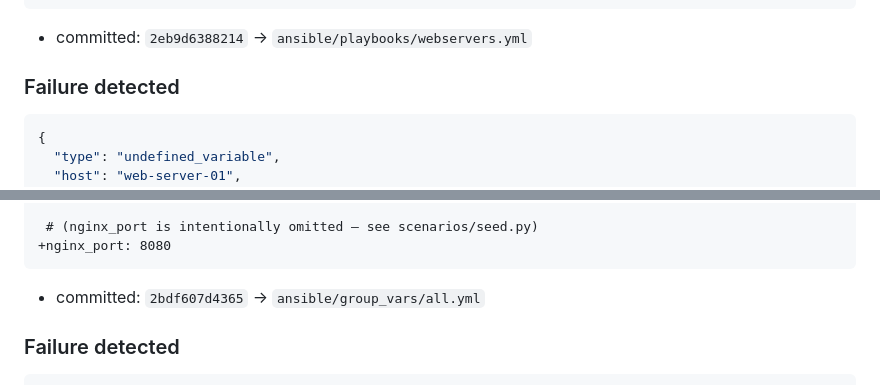
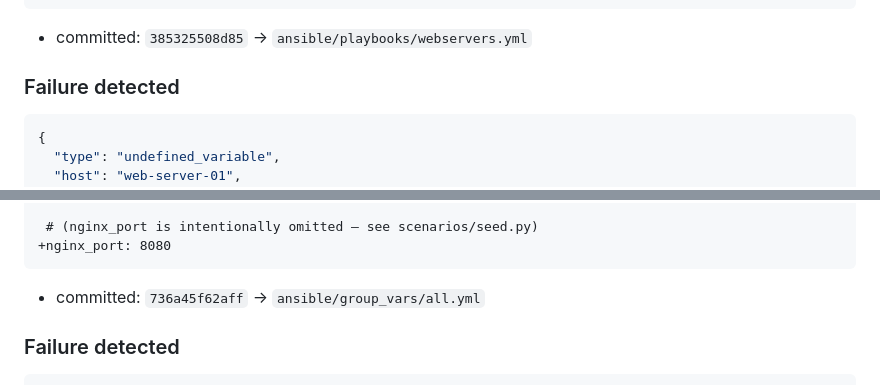
Before and after one commit to adventurewave-labs/ansible-heal-agent, a Markdown page: docs/example-transcript.md, 2 parts joined by grey strips. GitHub-like rendering.

````diff
--- a/docs/example-transcript.md
+++ b/docs/example-transcript.md
@@ -65,7 +65,7 @@
          name: nginx
 ```
 
-- committed: `2eb9d6388214` → `ansible/playbooks/webservers.yml`
+- committed: `385325508d85` → `ansible/playbooks/webservers.yml`
 
 ### Failure detected
 ```json
@@ -108,7 +108,7 @@
 +nginx_port: 8080
 ```
 
-- committed: `2bdf607d4365` → `ansible/group_vars/all.yml`
+- committed: `736a45f62aff` → `ansible/group_vars/all.yml`
 
 ### Failure detected
 ```json
````
Also changed, not shown: other parts of docs/example-transcript.md (+9 -9 lines), docs/verification.md (+7 -7 lines).
